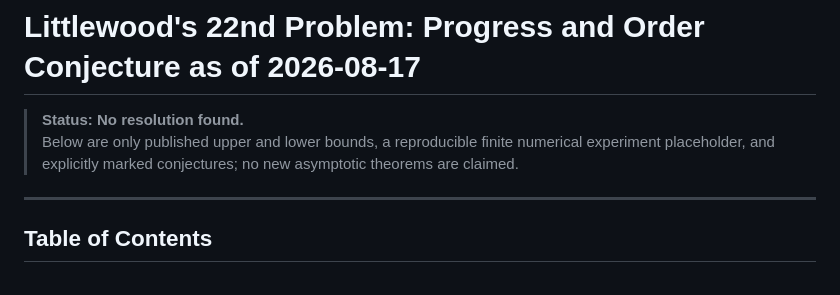
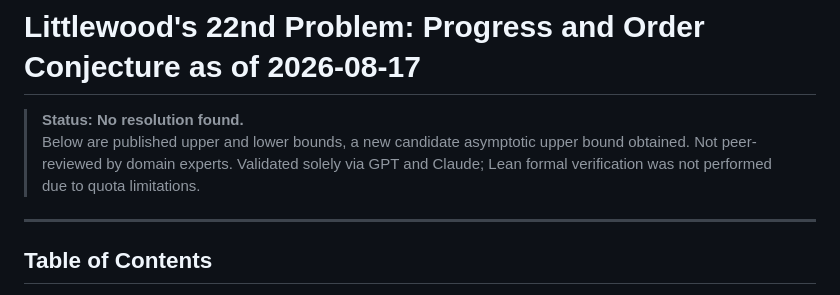
Before and after one commit to perpetualtu/littlewood-22-problem, a Markdown page: README.md, the part around the change. Rendered like a GitHub page.

Commit message:
Revise status and add new upper bound details
Updated the status and added a new candidate asymptotic upper bound. Included a note about validation methods.

```diff
--- a/README.md
+++ b/README.md
@@ -1,8 +1,8 @@
 # Littlewood's 22nd Problem: Progress and Order Conjecture as of 2026-08-17
 
 > **Status: No resolution found.**
-> Below are only published upper and lower bounds, a reproducible finite numerical experiment placeholder, and explicitly marked conjectures; no new asymptotic theorems are claimed.
-
+> Below are published upper and lower bounds, a new candidate asymptotic upper bound obtained.
+> <span style="color:red">Not peer-reviewed by domain experts. Validated solely via GPT and Claude; Lean formal verification was not performed due to quota limitations.</span>
 ---
 
 ## Table of Contents
```
